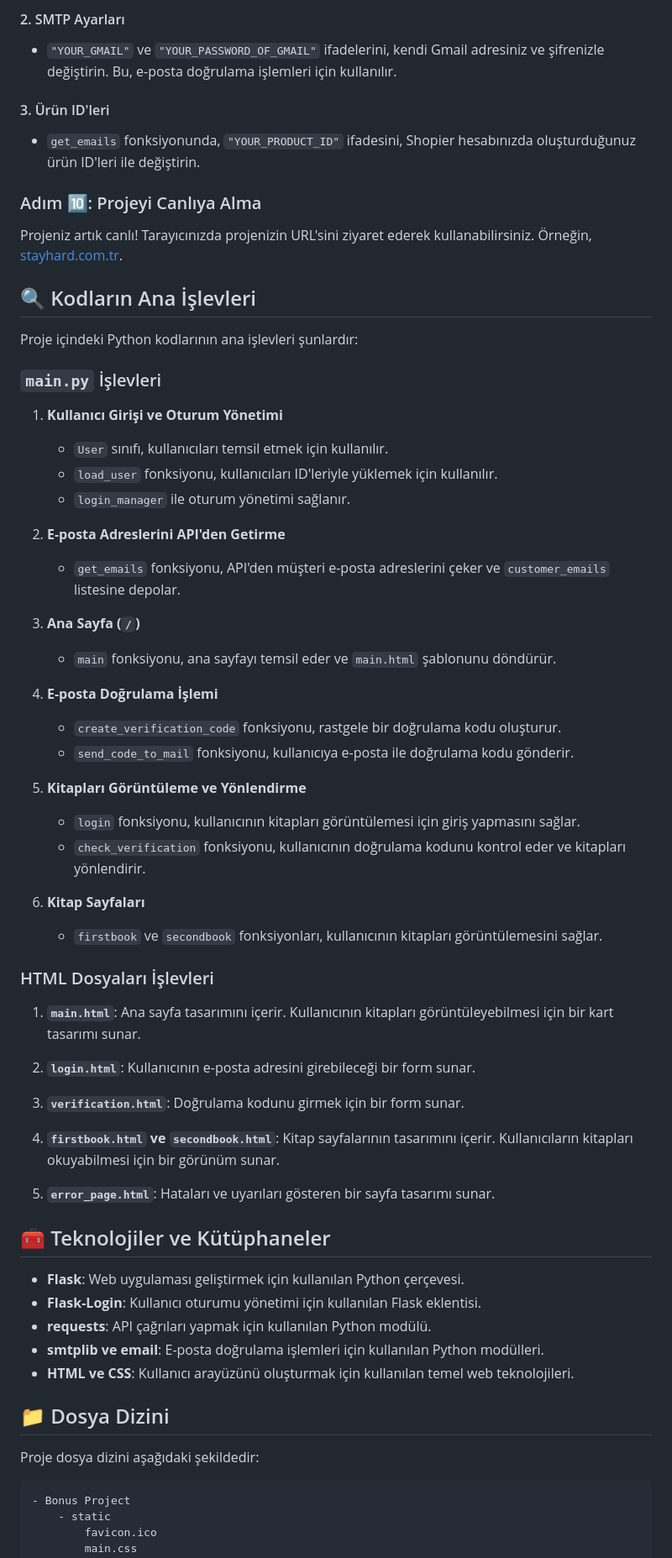
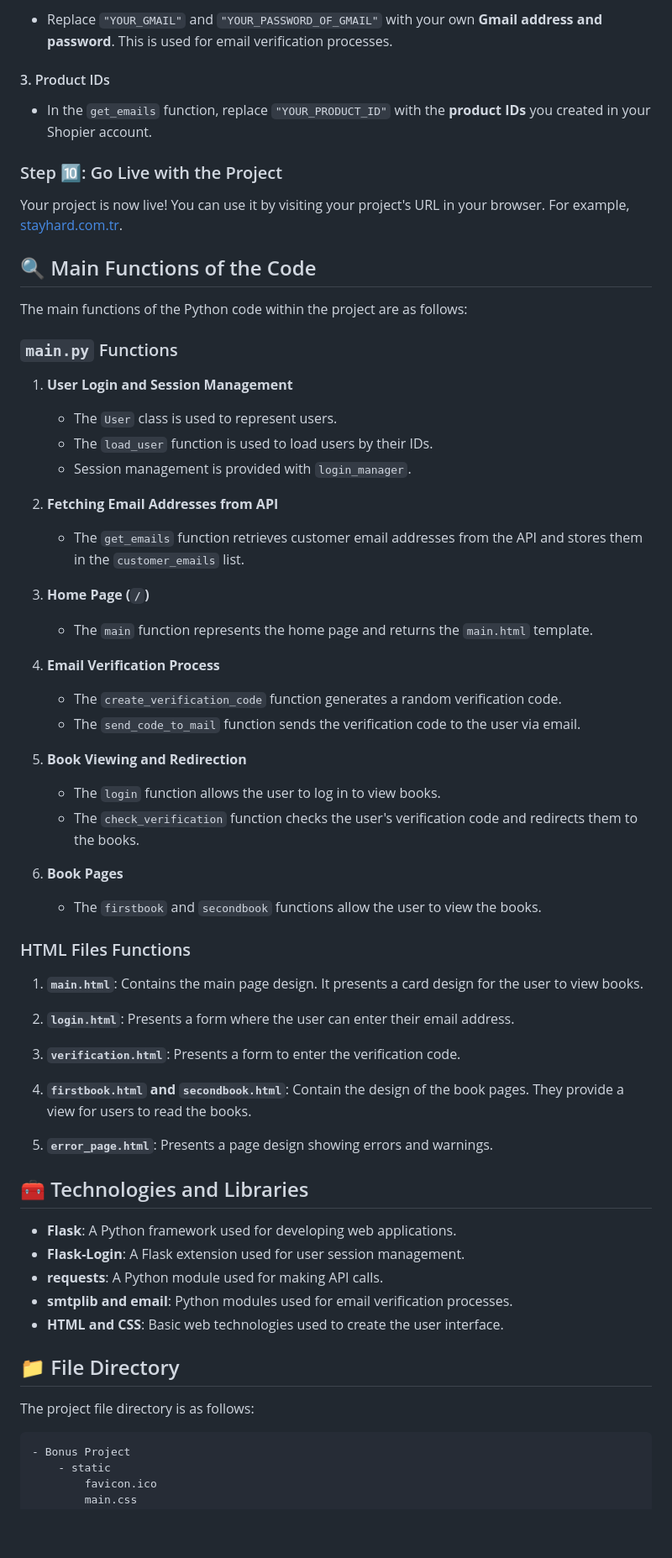
Before and after one commit to omeraslandev/ebook-viewer-site-wtih-shopierapi, a Markdown page: README.md, the part around one of its changes. Shown at 84% size. GitHub-like rendering; blank space fills up the shorter version.

````diff
--- a/README.md
+++ b/README.md
@@ -71,73 +70,71 @@ Projeyi kişiselleştirmek için aşağıdaki adımları izleyin:
 
-#### 2. SMTP Ayarları
+  - Replace `"YOUR_GMAIL"` and `"YOUR_PASSWORD_OF_GMAIL"` with your own **Gmail address and password**. This is used for email verification processes.
 
-- `"YOUR_GMAIL"` ve `"YOUR_PASSWORD_OF_GMAIL"` ifadelerini, kendi Gmail adresiniz ve şifrenizle değiştirin. Bu, e-posta doğrulama işlemleri için kullanılır.
+#### 3\. Product IDs
 
-#### 3. Ürün ID'leri
+  - In the `get_emails` function, replace `"YOUR_PRODUCT_ID"` with the **product IDs** you created in your Shopier account.
 
-- `get_emails` fonksiyonunda, `"YOUR_PRODUCT_ID"` ifadesini, Shopier hesabınızda oluşturduğunuz ürün ID'leri ile değiştirin.
+### Step 🔟: Go Live with the Project
 
-### Adım 🔟: Projeyi Canlıya Alma
+Your project is now live\! You can use it by visiting your project's URL in your browser. For example, [stayhard.com.tr](http://stayhard.com.tr).
 
-Projeniz artık canlı! Tarayıcınızda projenizin URL'sini ziyaret ederek kullanabilirsiniz. Örneğin, [stayhard.com.tr](http://stayhard.com.tr).
+## 🔍 Main Functions of the Code
 
-## 🔍 Kodların Ana İşlevleri
+The main functions of the Python code within the project are as follows:
 
-Proje içindeki Python kodlarının ana işlevleri şunlardır:
+### `main.py` Functions
 
-### `main.py` İşlevleri
+1.  **User Login and Session Management**
 
-1. **Kullanıcı Girişi ve Oturum Yönetimi**
+      - The `User` class is used to represent users.
+      - The `load_user` function is used to load users by their IDs.
+      - Session management is provided with `login_manager`.
 
-   - `User` sınıfı, kullanıcıları temsil etmek için kullanılır.
-   - `load_user` fonksiyonu, kullanıcıları ID'leriyle yüklemek için kullanılır.
-   - `login_manager` ile oturum yönetimi sağlanır.
+2.  **Fetching Email Addresses from API**
 
-2. **E-posta Adreslerini API'den Getirme**
+      - The `get_emails` function retrieves customer email addresses from the API and stores them in the `customer_emails` list.
 
-   - `get_emails` fonksiyonu, API'den müşteri e-posta adreslerini çeker ve `customer_emails` listesine depolar.
+3.  **Home Page (`/`)**
 
-3. **Ana Sayfa (`/`)**
+      - The `main` function represents the home page and returns the `main.html` template.
 
-   - `main` fonksiyonu, ana sayfayı temsil eder ve `main.html` şablonunu döndürür.
+4.  **Email Verification Process**
 
-4. **E-posta Doğrulama İşlemi**
+      - The `create_verification_code` function generates a random verification code.
+      - The `send_code_to_mail` function sends the verification code to the user via email.
 
-   - `create_verification_code` fonksiyonu, rastgele bir doğrulama kodu oluşturur.
-   - `send_code_to_mail` fonksiyonu, kullanıcıya e-posta ile doğrulama kodu gönderir.
+5.  **Book Viewing and Redirection**
 
-5. **Kitapları Görüntüleme ve Yönlendirme**
+      - The `login` function allows the user to log in to view books.
+      - The `check_verification` function checks the user's verification code and redirects them to the books.
 
-   - `login` fonksiyonu, kullanıcının kitapları görüntülemesi için giriş yapmasını sağlar.
-   - `check_verification` fonksiyonu, kullanıcının doğrulama kodunu kontrol eder ve kitapları yönlendirir.
+6.  **Book Pages**
 
-6. **Kitap Sayfaları**
+      - The `firstbook` and `secondbook` functions allow the user to view the books.
 
-   - `firstbook` ve `secondbook` fonksiyonları, kullanıcının kitapları görüntülemesini sağlar.
+### HTML Files Functions
 
-### HTML Dosyaları İşlevleri
+1.  **`main.html`**: Contains the main page design. It presents a card design for the user to view books.
 
-1. **`main.html`**: Ana sayfa tasarımını içerir. Kullanıcının kitapları görüntüleyebilmesi için bir kart tasarımı sunar.
+2.  **`login.html`**: Presents a form where the user can enter their email address.
 
-2. **`login.html`**: Kullanıcının e-posta adresini girebileceği bir form sunar.
+3.  **`verification.html`**: Presents a form to enter the verification code.
 
-3. **`verification.html`**: Doğrulama kodunu girmek için bir form sunar.
+4.  **`firstbook.html` and `secondbook.html`**: Contain the design of the book pages. They provide a view for users to read the books.
 
-4. **`firstbook.html` ve `secondbook.html`**: Kitap sayfalarının tasarımını içerir. Kullanıcıların kitapları okuyabilmesi için bir görünüm sunar.
+5.  **`error_page.html`**: Presents a page design showing errors and warnings.
 
-5. **`error_page.html`**: Hataları ve uyarıları gösteren bir sayfa tasarımı sunar.
+## 🧰 Technologies and Libraries
 
-## 🧰 Teknolojiler ve Kütüphaneler
+  - **Flask**: A Python framework used for developing web applications.
+  - **Flask-Login**: A Flask extension used for user session management.
+  - **requests**: A Python module used for making API calls.
+  - **smtplib and email**: Python modules used for email verification processes.
+  - **HTML and CSS**: Basic web technologies used to create the user interface.
 
-- **Flask**: Web uygulaması geliştirmek için kullanılan Python çerçevesi.
-- **Flask-Login**: Kullanıcı oturumu yönetimi için kullanılan Flask eklentisi.
-- **requests**: API çağrıları yapmak için kullanılan Python modülü.
-- **smtplib ve email**: E-posta doğrulama işlemleri için kullanılan Python modülleri.
-- **HTML ve CSS**: Kullanıcı arayüzünü oluşturmak için kullanılan temel web teknolojileri.
+## 📁 File Directory
 
-## 📁 Dosya Dizini
-
-Proje dosya dizini aşağıdaki şekildedir:
+The project file directory is as follows:
 
 ```
 - Bonus Project
````
Also changed, not shown: other parts of README.md (+44 -51 lines).
